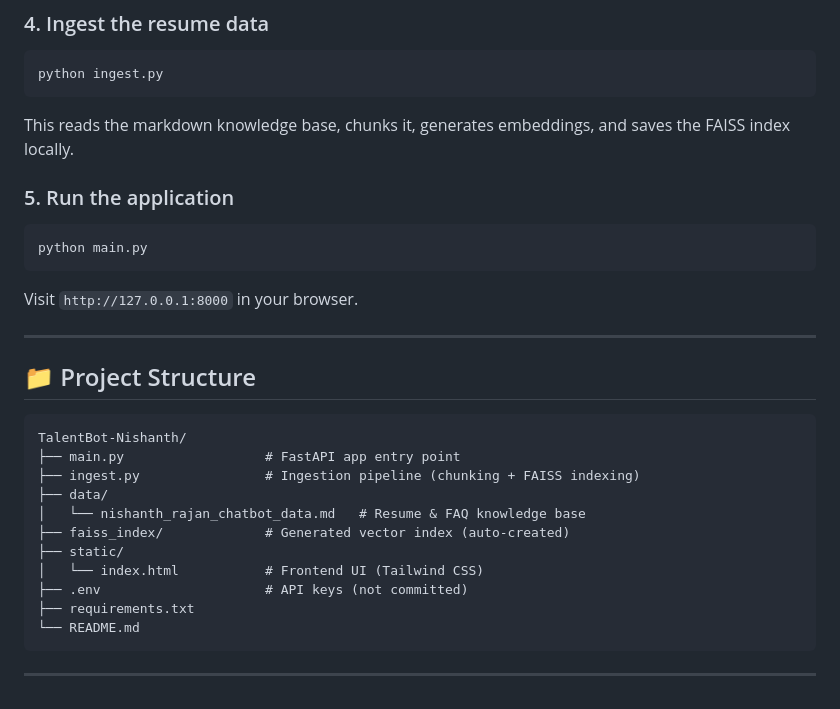
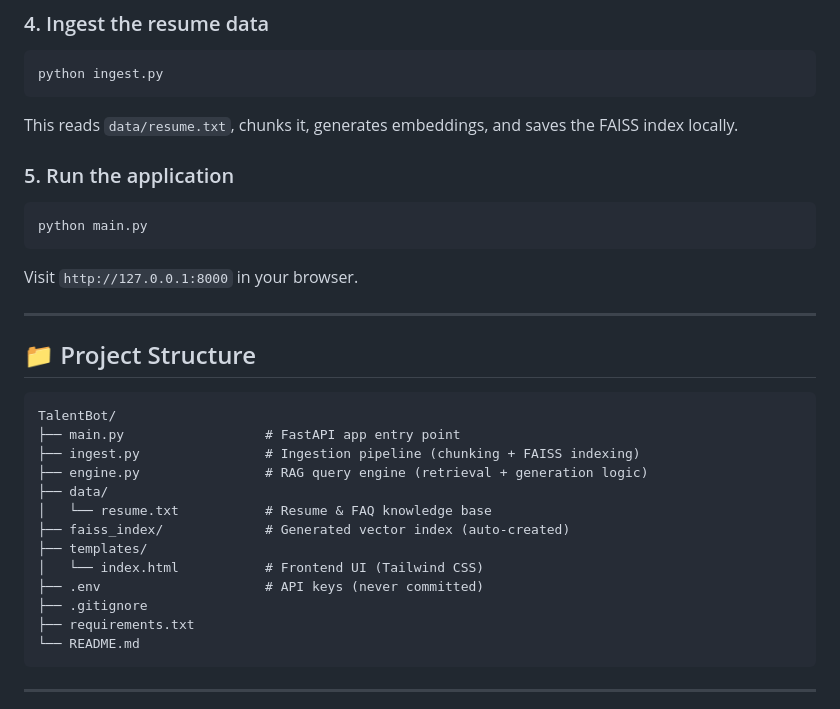
Before and after one commit to nishanthrjn/TalentBot, a Markdown page: README.md, the part around one of its changes. GitHub-like rendering.

````diff
--- a/README.md
+++ b/README.md
@@ -102,7 +102,7 @@ pip install -r requirements.txt
 python ingest.py
 ```
 
-This reads the markdown knowledge base, chunks it, generates embeddings, and saves the FAISS index locally.
+This reads `data/resume.txt`, chunks it, generates embeddings, and saves the FAISS index locally.
 
 ### 5. Run the application
 
@@ -117,15 +117,17 @@ Visit `http://127.0.0.1:8000` in your browser.
 ## 📁 Project Structure
 
 ```
-TalentBot-Nishanth/
+TalentBot/
 ├── main.py                  # FastAPI app entry point
 ├── ingest.py                # Ingestion pipeline (chunking + FAISS indexing)
+├── engine.py                # RAG query engine (retrieval + generation logic)
 ├── data/
-│   └── nishanth_rajan_chatbot_data.md   # Resume & FAQ knowledge base
+│   └── resume.txt           # Resume & FAQ knowledge base
 ├── faiss_index/             # Generated vector index (auto-created)
-├── static/
+├── templates/
 │   └── index.html           # Frontend UI (Tailwind CSS)
-├── .env                     # API keys (not committed)
+├── .env                     # API keys (never committed)
+├── .gitignore
 ├── requirements.txt
 └── README.md
 ```
````
Also changed, not shown: other parts of README.md (+1 -1 lines).
